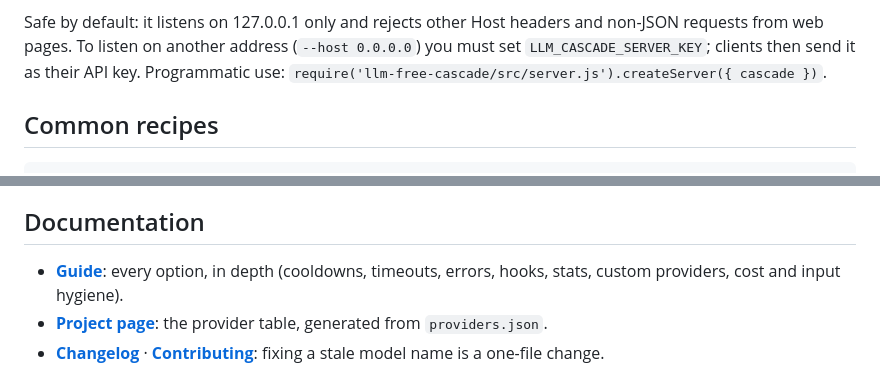
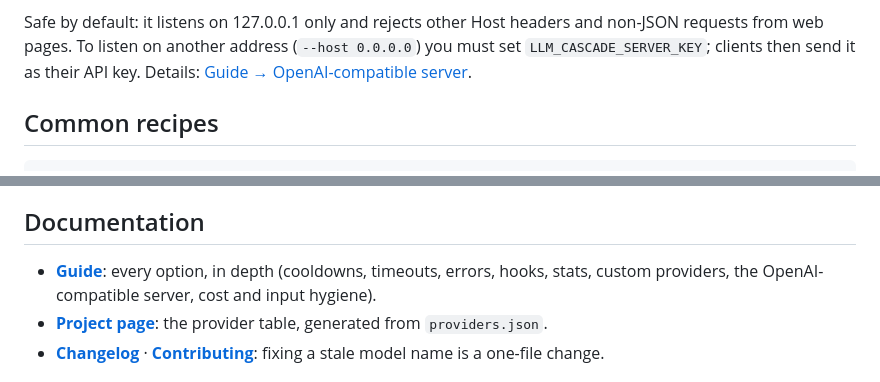
Before and after one commit to rcgiri-physics/llm-free-cascade, a Markdown page: README.md, 2 parts joined by grey strips. Rendered like a GitHub page.

Commit message:
Document the OpenAI-compatible server in the guide
Co-Authored-By: Claude Opus 5.5 <noreply@anthropic.com>

```diff
--- a/README.md
+++ b/README.md
@@ -97,7 +97,7 @@ Supported: text messages, `stream: true`, `max_tokens`,
 Safe by default: it listens on 127.0.0.1 only and rejects other Host headers
 and non-JSON requests from web pages. To listen on another address
 (`--host 0.0.0.0`) you must set `LLM_CASCADE_SERVER_KEY`; clients then send it
-as their API key. Programmatic use: `require('llm-free-cascade/src/server.js').createServer({ cascade })`.
+as their API key. Details: [Guide → OpenAI-compatible server](docs/GUIDE.md#openai-compatible-server).
 
 ## Common recipes
 
@@ -144,7 +144,8 @@ models you already have keys for is the intended use.
 ## Documentation
 
 - **[Guide](docs/GUIDE.md)**: every option, in depth (cooldowns, timeouts,
-  errors, hooks, stats, custom providers, cost and input hygiene).
+  errors, hooks, stats, custom providers, the OpenAI-compatible server, cost
+  and input hygiene).
 - **[Project page](https://rcgiri-physics.github.io/llm-free-cascade/)**: the
   provider table, generated from `providers.json`.
 - **[Changelog](CHANGELOG.md)** · **[Contributing](CONTRIBUTING.md)**: fixing a
```
Also changed, not shown: docs/GUIDE.md (+64 -0 lines).
